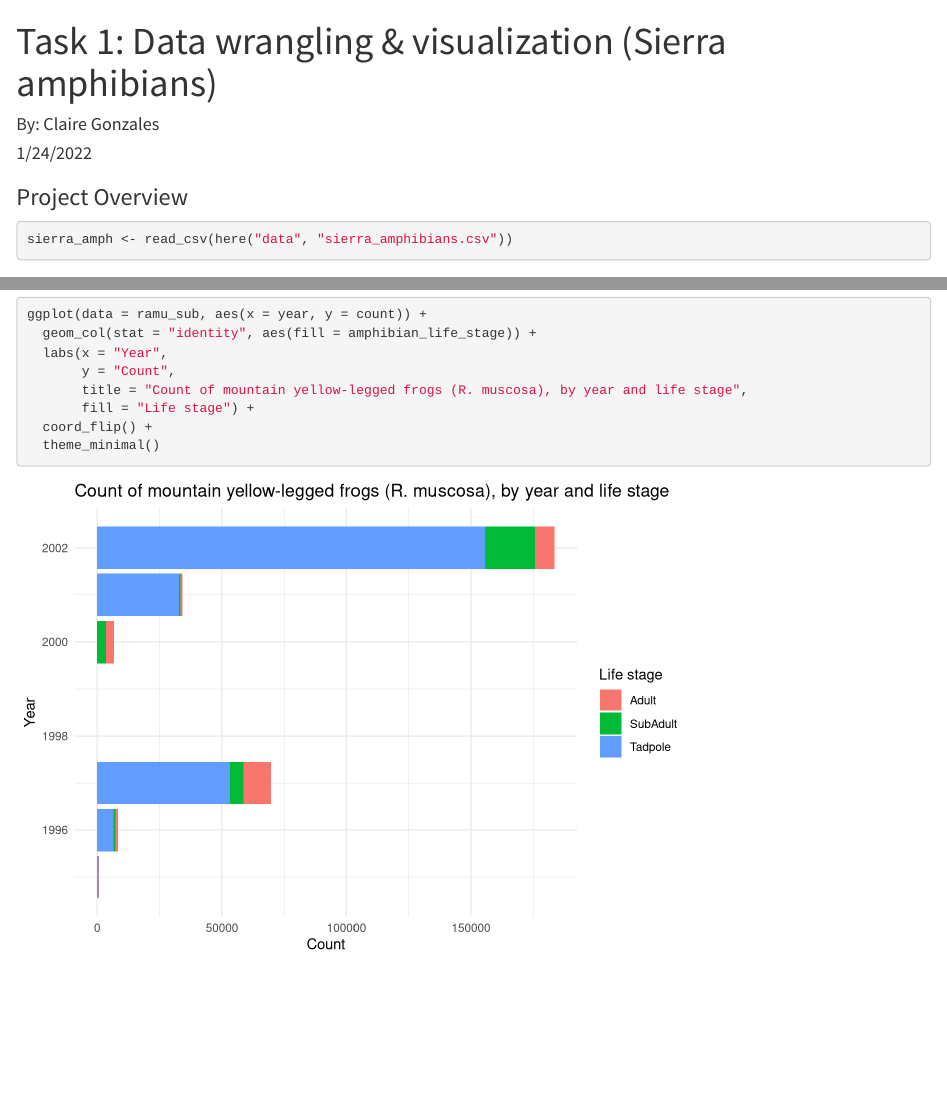
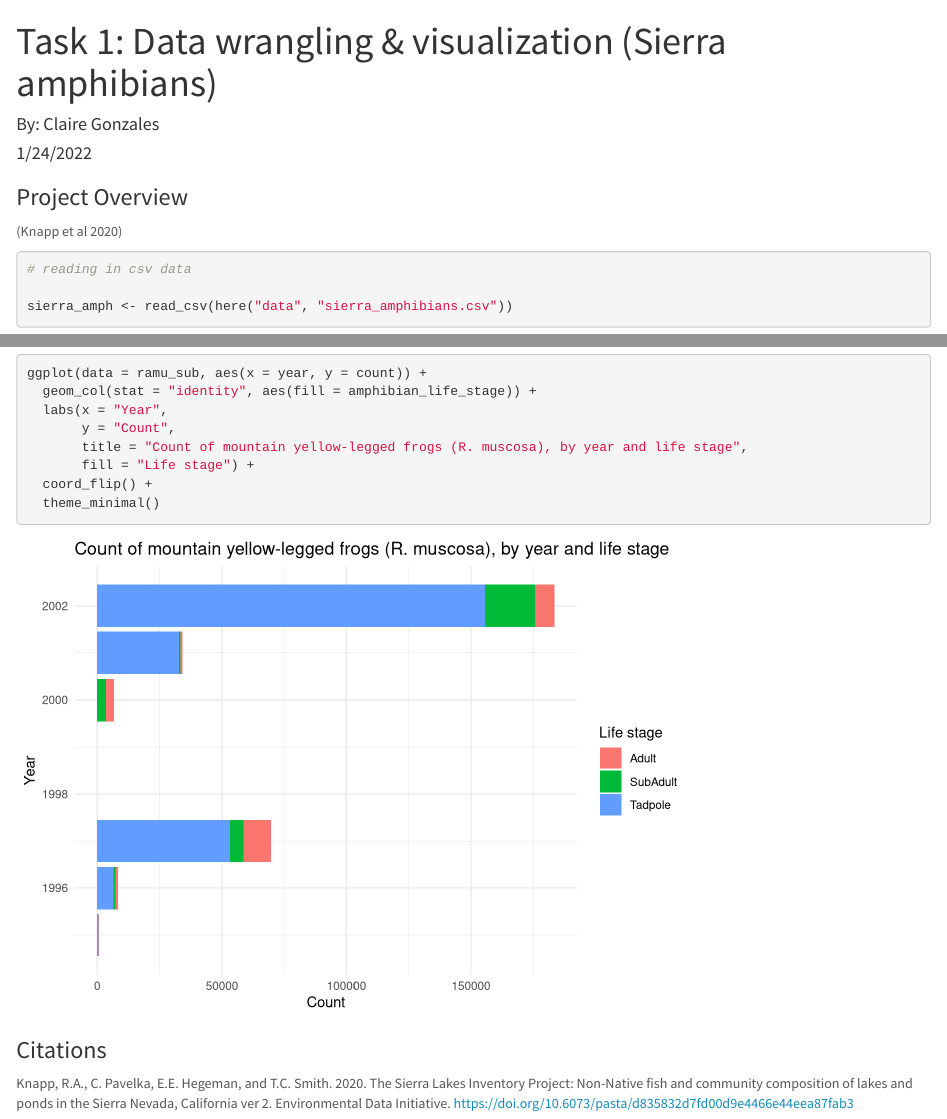
Before and after one commit to clairegonzo/esm244_hw1, an R Markdown document (a1_task1_gonzales_claire.Rmd): the page in a window 1100 px wide, from its top, and a second part further down, joined at a grey line. Rendered offline with R 4.5, knitr and Pandoc, with nearby package versions.

Commit message:
organization and fixing dataset 2

````diff
--- a/a1_task1_gonzales_claire.Rmd
+++ b/a1_task1_gonzales_claire.Rmd
@@ -9,9 +9,13 @@ output:
 
 ### Project Overview
 
+(Knapp et al 2020)
+
 
 ```{r setup, include=FALSE, message=FALSE, warning=FALSE}
 knitr::opts_chunk$set(echo = TRUE, message=FALSE, warning=FALSE)
+
+# attaching packages
 
 library(tidyverse)
 library(here)
@@ -21,8 +25,9 @@ library(lubridate)
 ```
 
 ```{r}
+# reading in csv data
+
 sierra_amph <- read_csv(here("data", "sierra_amphibians.csv"))
-
 ```
 
 ### Data Wrangling
@@ -72,3 +77,9 @@ ggplot(data = ramu_sub, aes(x = year, y = count)) +
   coord_flip() +
   theme_minimal()
 ```
+
+
+
+### Citations
+
+Knapp, R.A., C. Pavelka, E.E. Hegeman, and T.C. Smith. 2020. The Sierra Lakes Inventory Project: Non-Native fish and community composition of lakes and ponds in the Sierra Nevada, California ver 2. Environmental Data Initiative. https://doi.org/10.6073/pasta/d835832d7fd00d9e4466e44eea87fab3
````
